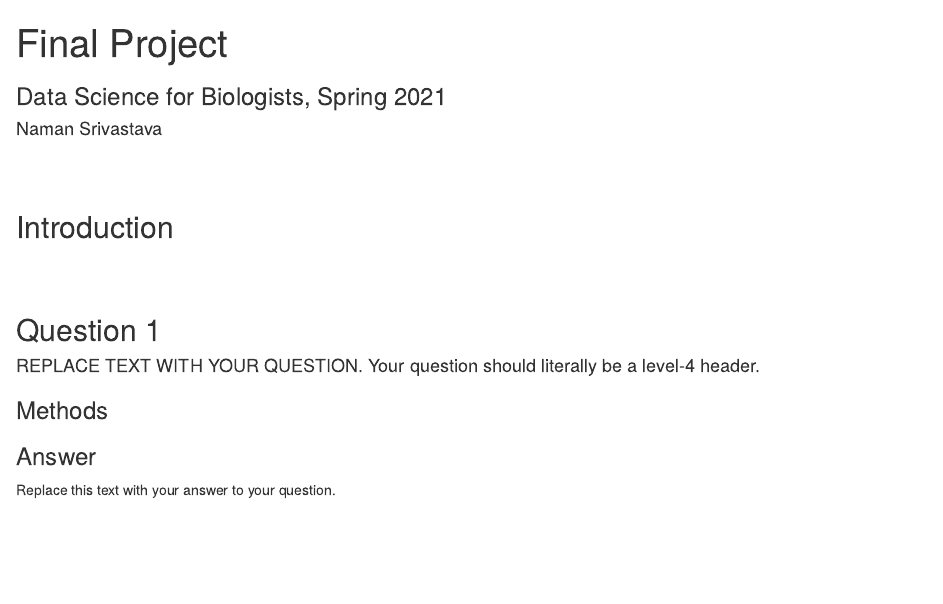
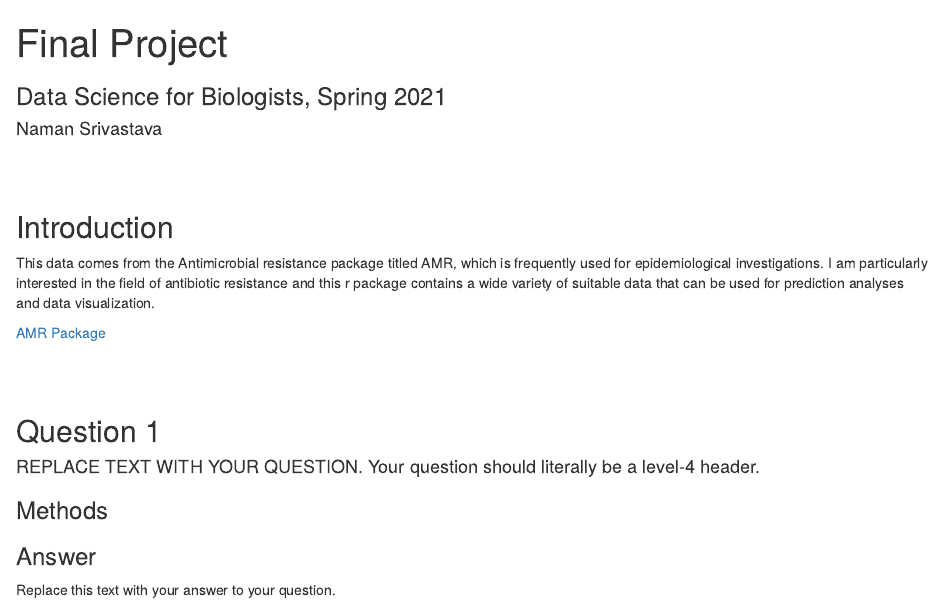
Before and after one commit to Rowan-BIOL01301/final_project-namansri468, an R Markdown document (srivastava_final_project.Rmd): the page in a window 1100 px wide, from its top. Rendered offline with R 4.5, knitr and Pandoc, with nearby package versions; drawn as R Markdown's standard HTML page in place of the format the file asks for.

Commit message:
Added Introduction and AMR Package Link

````diff
--- a/srivastava_final_project.Rmd
+++ b/srivastava_final_project.Rmd
@@ -26,6 +27,10 @@ library(AMR)
 <br><br>
 
 ## Introduction
+
+This data comes from the Antimicrobial resistance package titled AMR, which is frequently used for epidemiological investigations. I am particularly interested in the field of antibiotic resistance and this r package contains a wide variety of suitable data that can be used for prediction analyses and data visualization.
+
+[AMR Package](https://msberends.github.io/AMR/index.html)
 
 ```{r read-examine-data}
 
````
Also changed, not shown: srivastava_final_project.Rmd (4 more changed lines).
